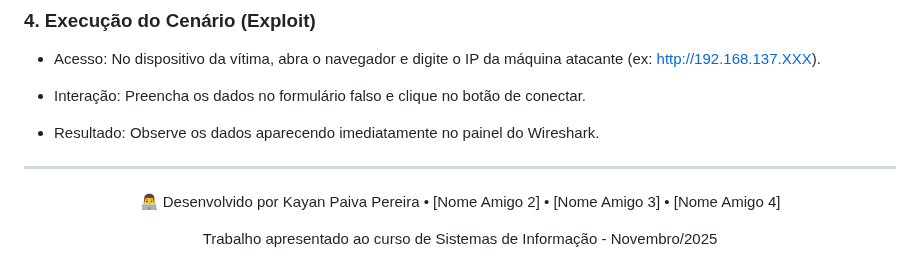
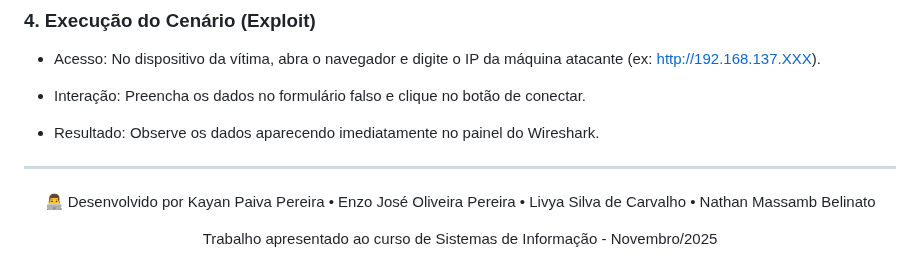
Before and after one commit to Kaypp21/Exploracao-Vulnerabilidade-HTTP, a Markdown page: README.md, the part around the change. Drawn GitHub-style.

```diff
--- a/README.md
+++ b/README.md
@@ -216,7 +216,7 @@ Confirmação: O terminal exibirá Serving HTTP on 0.0.0.0 port 80. Mantenha est
 <div align="center">
 
 👨‍💻 Desenvolvido por
-Kayan Paiva Pereira • [Nome Amigo 2] • [Nome Amigo 3] • [Nome Amigo 4]
+Kayan Paiva Pereira • Enzo José Oliveira Pereira • Livya Silva de Carvalho • Nathan Massamb Belinato
 
 Trabalho apresentado ao curso de Sistemas de Informação - Novembro/2025
 
```
